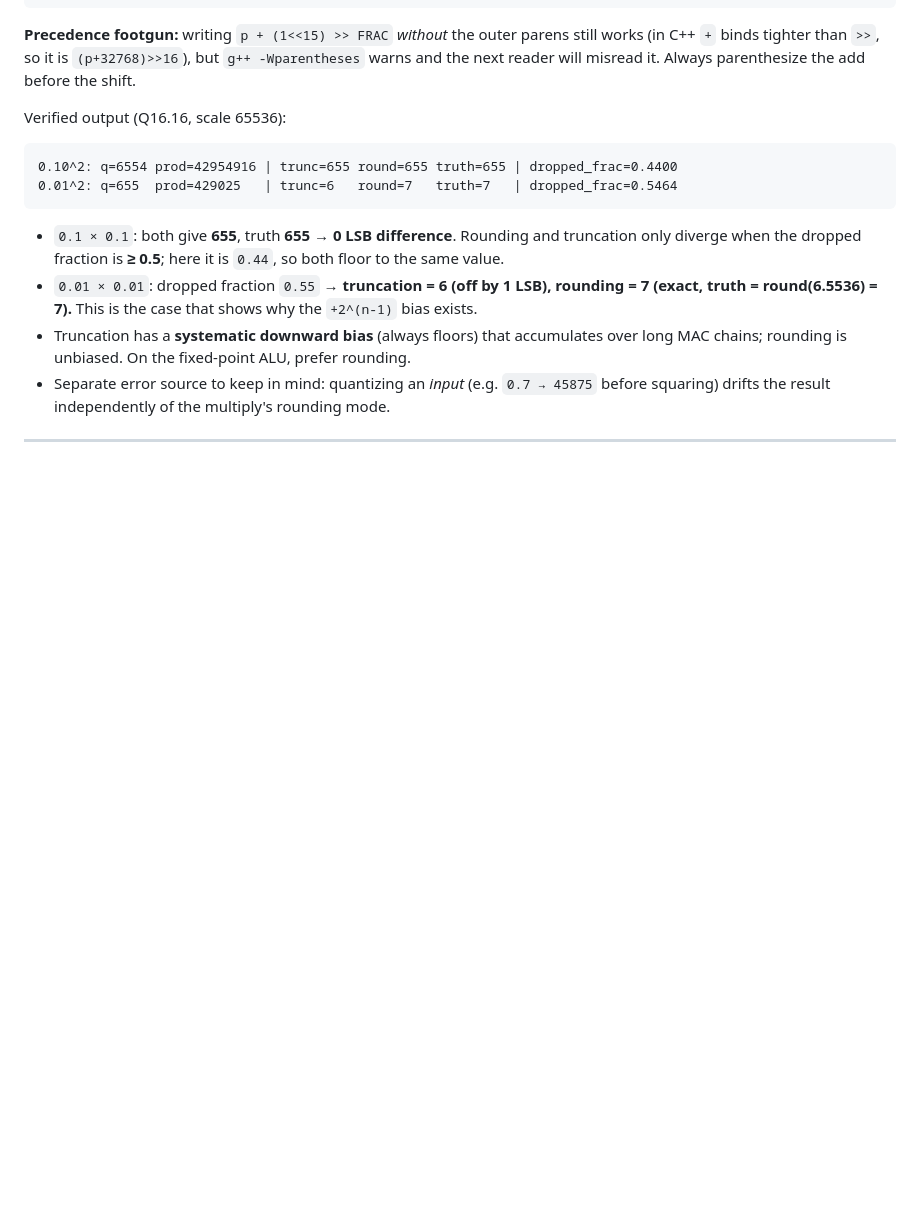
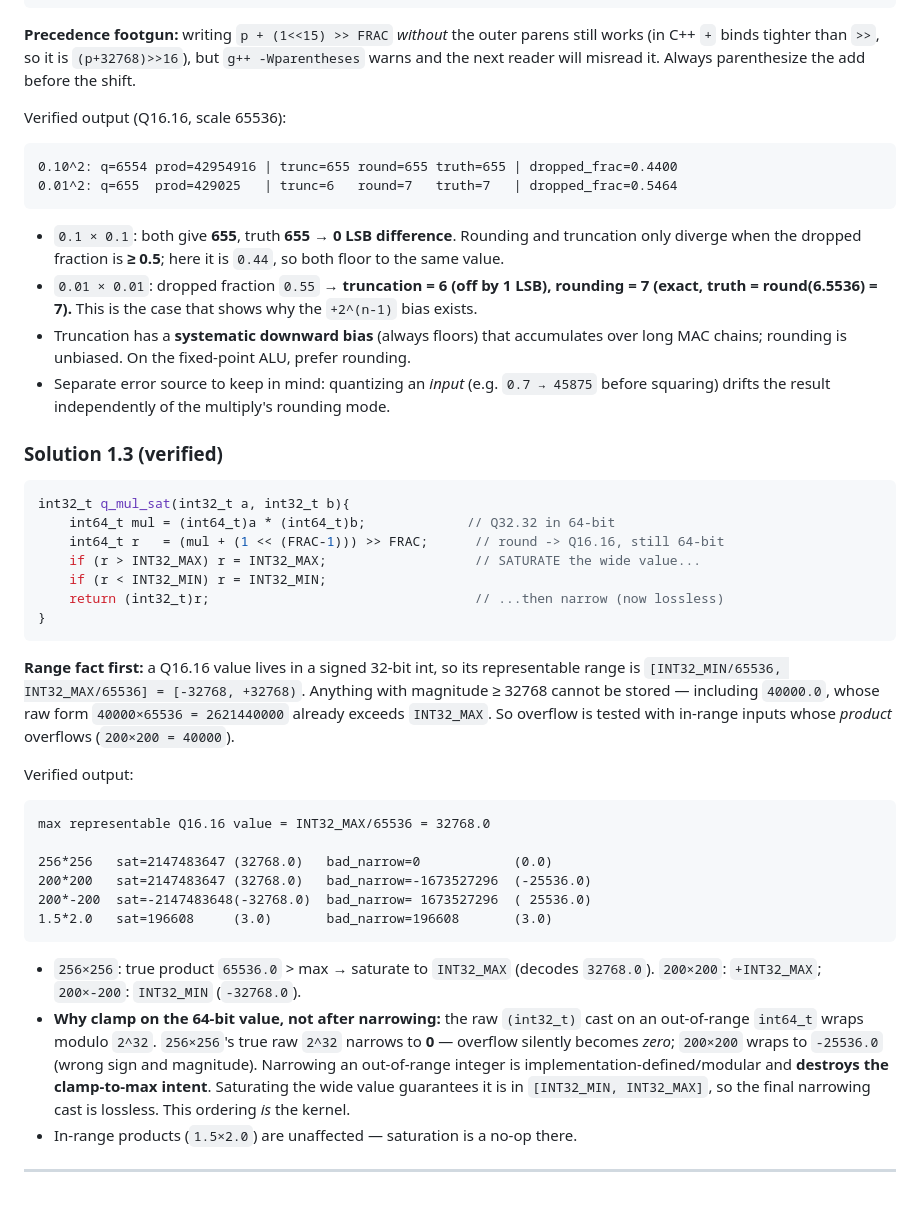
Before and after one commit to Yalee104/Programming-Review, a Markdown page: kernel_interview_prep.md, the part around the change. Drawn GitHub-style; blank space fills up the shorter version.

Commit message:
Topic 1: record verified solution for exercise 1.3 (saturating Q16.16 multiply)
Complete Topic 1. Solution clamps the 64-bit rounded product before narrowing,
with verified output showing why: the unsafe narrowing cast wraps 2^32 to 0 and
200*200 to -25536, while saturation yields the correct clamped 32768/-32768.
Also documents the Q16.16 representable input range [-32768, +32768).

Co-Authored-By: Claude Opus 4.8 <noreply@anthropic.com>
Claude-Session: https://claude.ai/code/session_01VwUREbp7ZxUSgBRPKrwUp5

````diff
--- a/kernel_interview_prep.md
+++ b/kernel_interview_prep.md
@@ -298,4 +298,44 @@ Verified output (Q16.16, scale 65536):
   `0.7 → 45875` before squaring) drifts the result independently of the
   multiply's rounding mode.
 
+### Solution 1.3 (verified)
+
+```cpp
+int32_t q_mul_sat(int32_t a, int32_t b){
+    int64_t mul = (int64_t)a * (int64_t)b;             // Q32.32 in 64-bit
+    int64_t r   = (mul + (1 << (FRAC-1))) >> FRAC;      // round -> Q16.16, still 64-bit
+    if (r > INT32_MAX) r = INT32_MAX;                   // SATURATE the wide value...
+    if (r < INT32_MIN) r = INT32_MIN;
+    return (int32_t)r;                                  // ...then narrow (now lossless)
+}
+```
+
+**Range fact first:** a Q16.16 value lives in a signed 32-bit int, so its
+representable range is `[INT32_MIN/65536, INT32_MAX/65536] = [-32768, +32768)`.
+Anything with magnitude ≥ 32768 cannot be stored — including `40000.0`, whose raw
+form `40000×65536 = 2621440000` already exceeds `INT32_MAX`. So overflow is
+tested with in-range inputs whose *product* overflows (`200×200 = 40000`).
+
+Verified output:
+
+```
+max representable Q16.16 value = INT32_MAX/65536 = 32768.0
+
+256*256   sat=2147483647 (32768.0)   bad_narrow=0            (0.0)
+200*200   sat=2147483647 (32768.0)   bad_narrow=-1673527296  (-25536.0)
+200*-200  sat=-2147483648(-32768.0)  bad_narrow= 1673527296  ( 25536.0)
+1.5*2.0   sat=196608     (3.0)       bad_narrow=196608       (3.0)
+```
+
+- `256×256`: true product `65536.0` > max → saturate to `INT32_MAX` (decodes
+  `32768.0`). `200×200`: `+INT32_MAX`; `200×-200`: `INT32_MIN` (`-32768.0`).
+- **Why clamp on the 64-bit value, not after narrowing:** the raw `(int32_t)`
+  cast on an out-of-range `int64_t` wraps modulo `2^32`. `256×256`'s true raw
+  `2^32` narrows to **0** — overflow silently becomes *zero*; `200×200` wraps to
+  `-25536.0` (wrong sign and magnitude). Narrowing an out-of-range integer is
+  implementation-defined/modular and **destroys the clamp-to-max intent**.
+  Saturating the wide value guarantees it is in `[INT32_MIN, INT32_MAX]`, so the
+  final narrowing cast is lossless. This ordering *is* the kernel.
+- In-range products (`1.5×2.0`) are unaffected — saturation is a no-op there.
+
 ---
````
